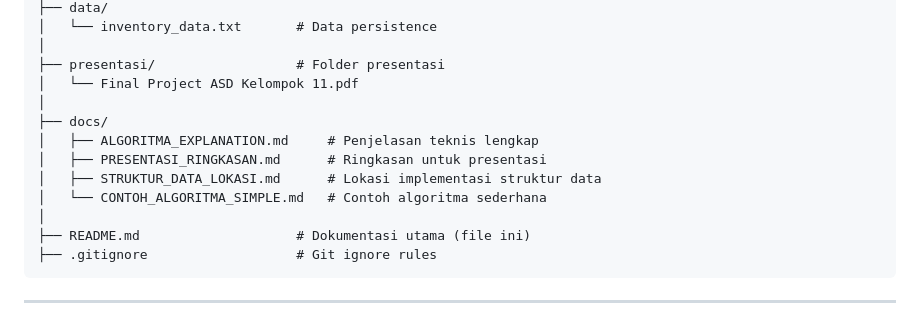
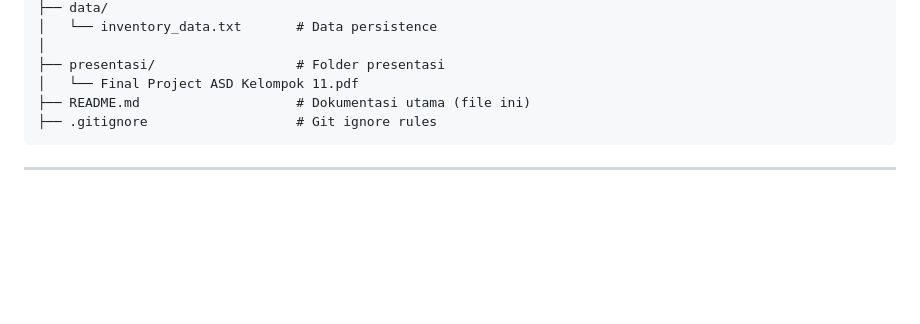
Before and after one commit to FasaBil/ASD-D11-Inventory-Management, a Markdown page: README.md, the part around the change. Rendered like a GitHub page; blank space fills up the shorter version.

Commit message:
fix struktur

````diff
--- a/README.md
+++ b/README.md
@@ -313,13 +313,6 @@ ASD-D5-Inventory-Management/
 │
 ├── presentasi/                  # Folder presentasi
 │   └── Final Project ASD Kelompok 11.pdf
-│
-├── docs/
-│   ├── ALGORITMA_EXPLANATION.md     # Penjelasan teknis lengkap
-│   ├── PRESENTASI_RINGKASAN.md      # Ringkasan untuk presentasi
-│   ├── STRUKTUR_DATA_LOKASI.md      # Lokasi implementasi struktur data
-│   └── CONTOH_ALGORITMA_SIMPLE.md   # Contoh algoritma sederhana
-│
 ├── README.md                    # Dokumentasi utama (file ini)
 ├── .gitignore                   # Git ignore rules
 ```
````
